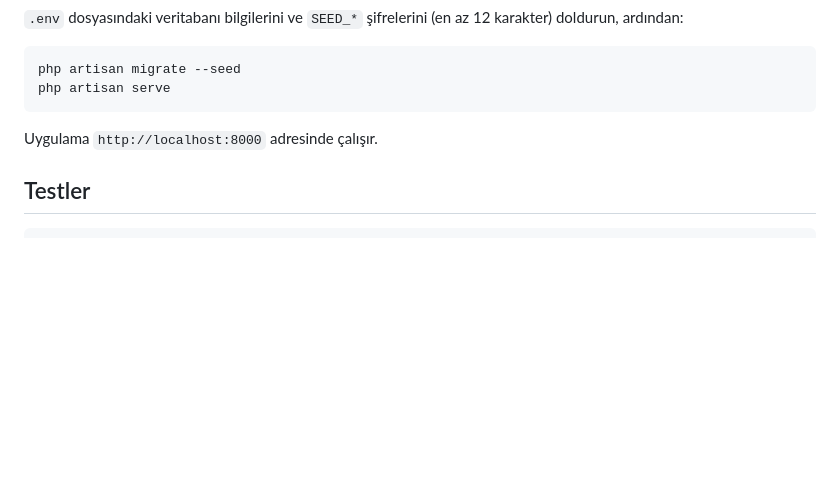
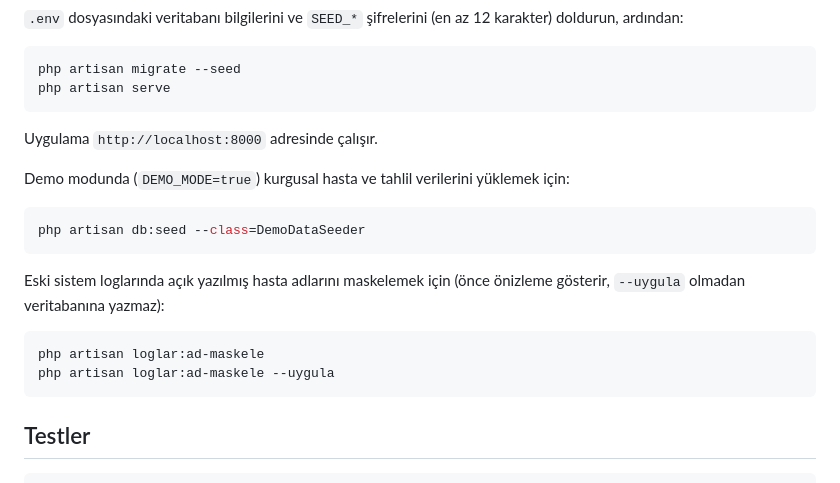
Before and after one commit to aliozel1903/lab-portal, a Markdown page: README.md, the part around one of its changes. GitHub-like rendering; blank space fills up the shorter version.

````diff
--- a/README.md
+++ b/README.md
@@ -161,6 +166,21 @@ php artisan serve
 
 Uygulama `http://localhost:8000` adresinde çalışır.
 
+Demo modunda (`DEMO_MODE=true`) kurgusal hasta ve tahlil verilerini yüklemek
+için:
+
+```bash
+php artisan db:seed --class=DemoDataSeeder
+```
+
+Eski sistem loglarında açık yazılmış hasta adlarını maskelemek için (önce
+önizleme gösterir, `--uygula` olmadan veritabanına yazmaz):
+
+```bash
+php artisan loglar:ad-maskele
+php artisan loglar:ad-maskele --uygula
+```
+
 ## Testler
 
 ```bash
````
Also changed, not shown: other parts of README.md (+10 -5 lines), docs/screenshots/01-hasta-sorgulama.png, docs/screenshots/02-yonetim-paneli.png, docs/screenshots/04-sistem-loglari.png, 2 other files.
